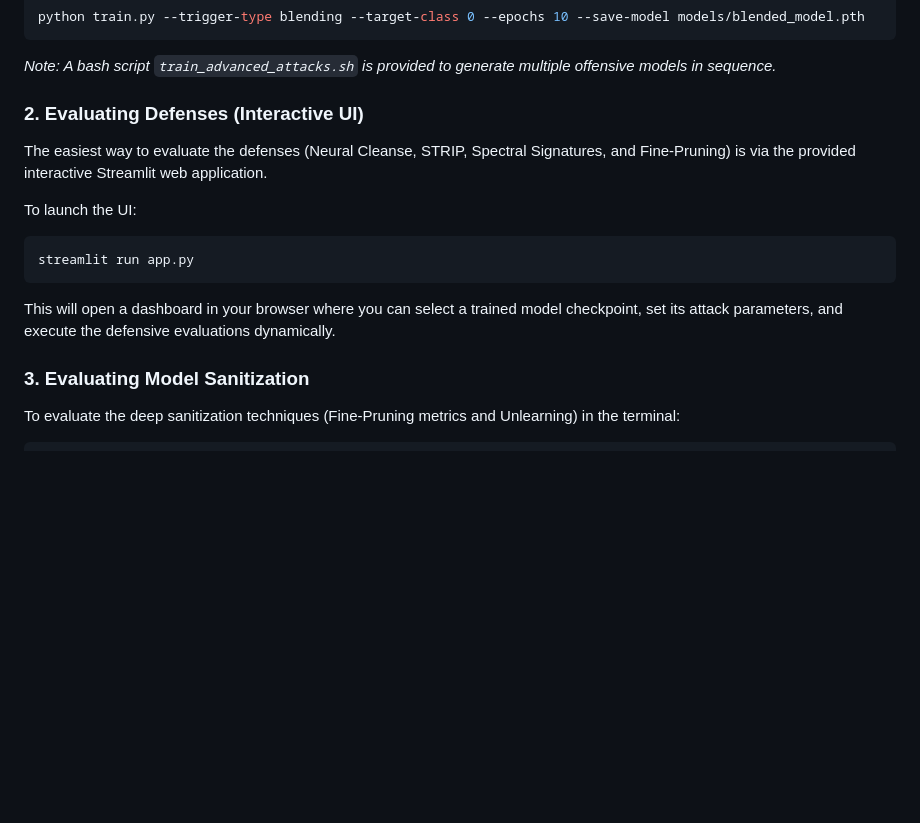
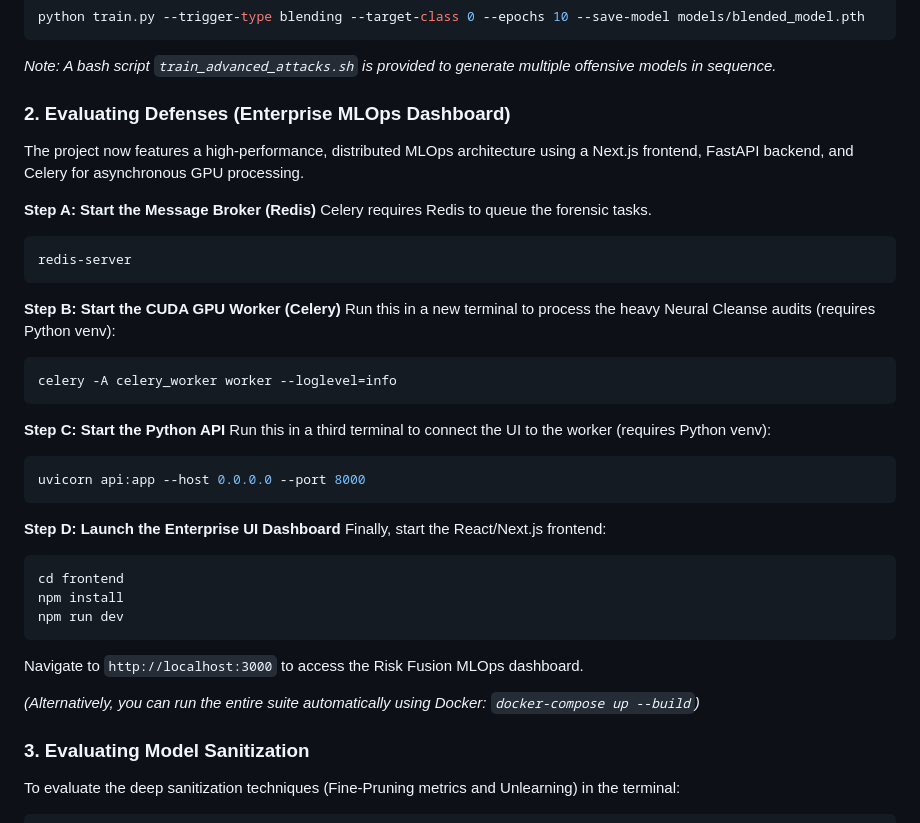
Before and after one commit to saitarrun/Trojan-Detection-in-Deep-Neural-Networks, a Markdown page: README.md, the part around the change. Rendered like a GitHub page; blank space fills up the shorter version.

Commit message:
Update documentation for MLOps dashboard Next.js and Celery distributed architecture launch instructions

````diff
--- a/README.md
+++ b/README.md
@@ -51,14 +51,38 @@ python train.py --trigger-type blending --target-class 0 --epochs 10 --save-mode
 ```
 *Note: A bash script `train_advanced_attacks.sh` is provided to generate multiple offensive models in sequence.*
 
-### 2. Evaluating Defenses (Interactive UI)
-The easiest way to evaluate the defenses (Neural Cleanse, STRIP, Spectral Signatures, and Fine-Pruning) is via the provided interactive Streamlit web application.
+### 2. Evaluating Defenses (Enterprise MLOps Dashboard)
+The project now features a high-performance, distributed MLOps architecture using a Next.js frontend, FastAPI backend, and Celery for asynchronous GPU processing.
 
-To launch the UI:
+**Step A: Start the Message Broker (Redis)**
+Celery requires Redis to queue the forensic tasks.
 ```bash
-streamlit run app.py
+redis-server
 ```
-This will open a dashboard in your browser where you can select a trained model checkpoint, set its attack parameters, and execute the defensive evaluations dynamically.
+
+**Step B: Start the CUDA GPU Worker (Celery)**
+Run this in a new terminal to process the heavy Neural Cleanse audits (requires Python venv):
+```bash
+celery -A celery_worker worker --loglevel=info
+```
+
+**Step C: Start the Python API**
+Run this in a third terminal to connect the UI to the worker (requires Python venv):
+```bash
+uvicorn api:app --host 0.0.0.0 --port 8000
+```
+
+**Step D: Launch the Enterprise UI Dashboard**
+Finally, start the React/Next.js frontend:
+```bash
+cd frontend
+npm install
+npm run dev
+```
+
+Navigate to `http://localhost:3000` to access the Risk Fusion MLOps dashboard.
+
+*(Alternatively, you can run the entire suite automatically using Docker: `docker-compose up --build`)*
 
 ### 3. Evaluating Model Sanitization
 To evaluate the deep sanitization techniques (Fine-Pruning metrics and Unlearning) in the terminal:
````
